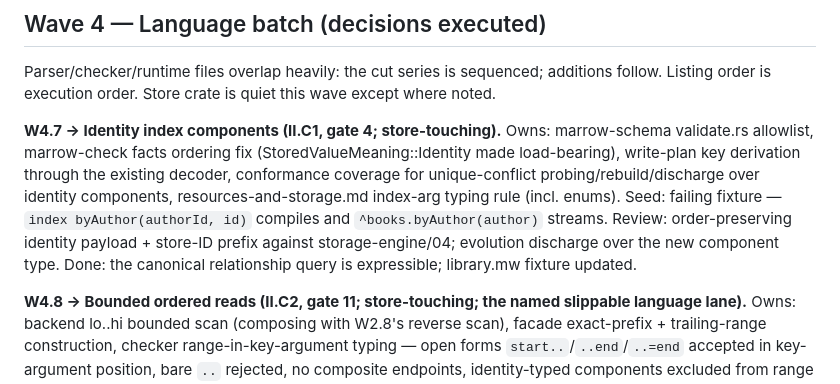
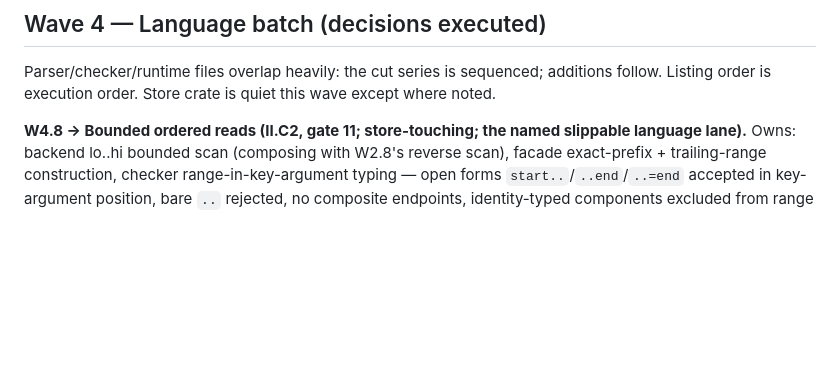
Before and after one commit to scottswilliams/marrow, a Markdown page: ROADMAP.md, the part around the change. Rendered like a GitHub page; blank space fills up the shorter version.

Commit message:
Remove completed W4.7 roadmap row

```diff
--- a/ROADMAP.md
+++ b/ROADMAP.md
@@ -849,15 +849,6 @@ Wave gate: full gate; evolution/backup fixture families feed the gate-35 ledger.
 
 Parser/checker/runtime files overlap heavily: the cut series is sequenced; additions follow.
 Listing order is execution order. Store crate is quiet this wave except where noted.
-
-**W4.7 → Identity index components (II.C1, gate 4; store-touching).** Owns: marrow-schema
-validate.rs allowlist, marrow-check facts ordering fix (StoredValueMeaning::Identity made
-load-bearing), write-plan key derivation through the existing decoder, conformance coverage for
-unique-conflict probing/rebuild/discharge over identity components, resources-and-storage.md
-index-arg typing rule (incl. enums). Seed: failing fixture — `index byAuthor(authorId, id)`
-compiles and `^books.byAuthor(author)` streams. Review: order-preserving identity payload +
-store-ID prefix against storage-engine/04; evolution discharge over the new component type. Done:
-the canonical relationship query is expressible; library.mw fixture updated.
 
 **W4.8 → Bounded ordered reads (II.C2, gate 11; store-touching; the named slippable language
 lane).**
```
